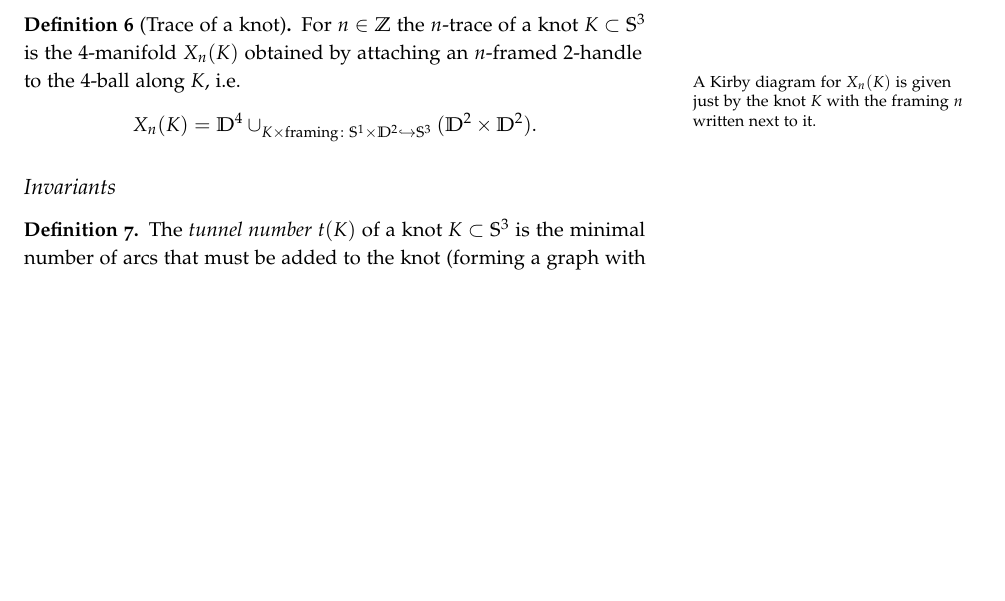
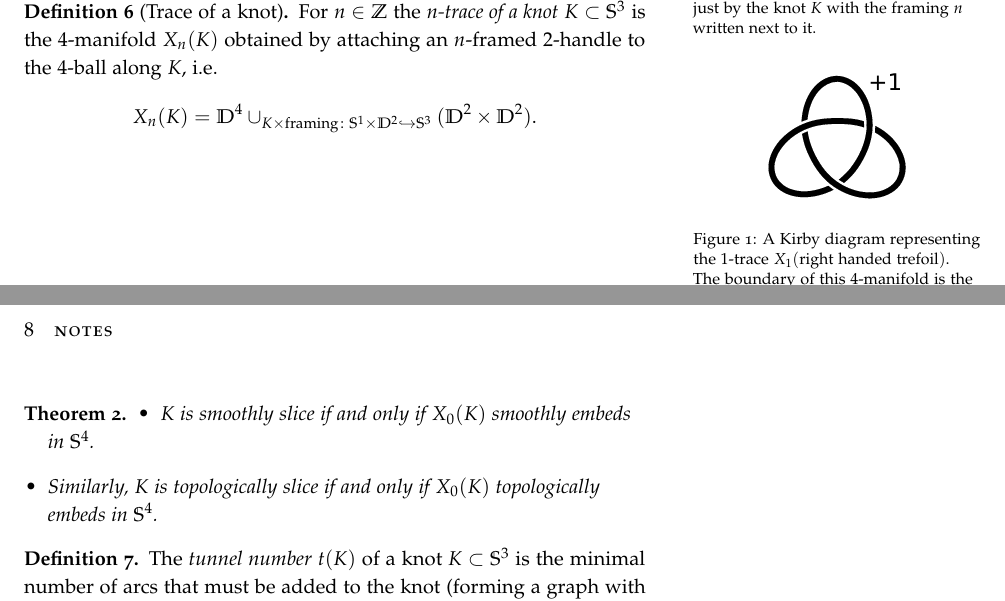
Before and after one commit to ben300694/latex-public, a LaTeX book (Notes/main.tex): part of page 7 of 13 before the commit and two parts of pages 7 and 8 of 15 after it, the two joined at a grey line, cut so that both start at the same text, the shorter picture padded with empty space. The pictures show the PDF file Notes/main.pdf that the author committed with the source.

Commit message:
Added the first picture

```diff
--- a/Notes/main.tex
+++ b/Notes/main.tex
@@ -266,17 +268,36 @@
 \end{definition}
 
 \begin{definition}[Trace of a knot]
-	For $n \in \Z$ the $n$-trace of a knot \index{knot!trace}
+	\marginnote{A Kirby diagram for $X_{n}(K)$ is given just by the knot $K$ with the framing $n$ written next to it.}
+	For $n \in \Z$ the \textit{$n$-trace of a knot} \index{knot!trace}
 	$K \subset \sphere{3}$
 	is the $4$-manifold $X_{n}(K)$ obtained by attaching an $n$-framed $2$-handle to the $4$-ball along $K$,
-	i.e. \marginnote{A Kirby diagram for $X_{n}(K)$ is given just by the knot $K$ with the framing $n$ written next to it.}
+	i.e.
 	\begin{equation*}
 		X_{n}(K) = \disk{4} \cup_{K \times \textrm{framing} \colon \sphere{1} \times \disk{2} \hookrightarrow \sphere{3}} (\disk{2} \times \disk{2}).
 	\end{equation*}
 \end{definition}
 
+\begin{marginfigure}
+	\begin{center}
+	\includegraphics[width=0.5\linewidth]{./pictures/right_handed_trefoil_+1_surgery.pdf}
+	\end{center}
+	\caption{A Kirby diagram representing the $1$-trace
+		$X_1(\textrm{right handed trefoil})$.
+		The boundary of this $4$-manifold is the $+1$-surgery
+		$\sphere{3}_{+1}(\textrm{right handed trefoil})$,
+		a possible description of the Poincare homology sphere.}
+	\label{fig:right_handed_trefoil_+1_surgery}
+\end{marginfigure}
 
-\subsection{Invariants}
+\begin{theorem}
+	\begin{itemize}
+		\item $K$ is smoothly slice if and only if $X_{0}(K)$ smoothly embeds in $\sphere{4}$.
+		\item Similarly, $K$ is topologically slice if and only if $X_{0}(K)$ topologically
+		embeds in $\sphere{4}$.
+	\end{itemize}
+\end{theorem}
+
 
 \begin{definition}
 	The \textit{tunnel number}\index{knot!tunnel number} $t(K)$ of a knot $K \subset \sphere{3}$ is the minimal number of arcs
```
Also changed, not shown: Notes/main.pdf, Notes/pictures/right_handed_trefoil.svg (added), Notes/pictures/right_handed_trefoil_+1_surgery.pdf (added), Notes/pictures/right_handed_trefoil_+1_surgery.svg (added), Notes/main.tex (10 more changed lines).
